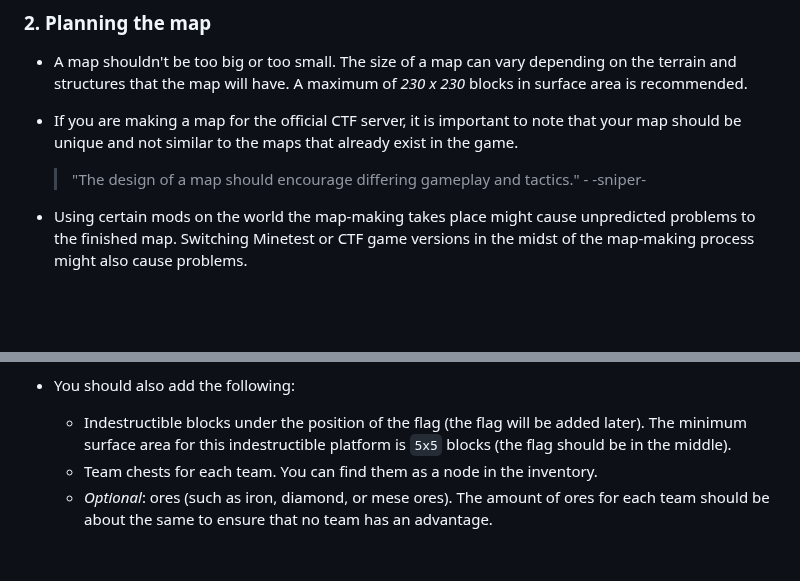
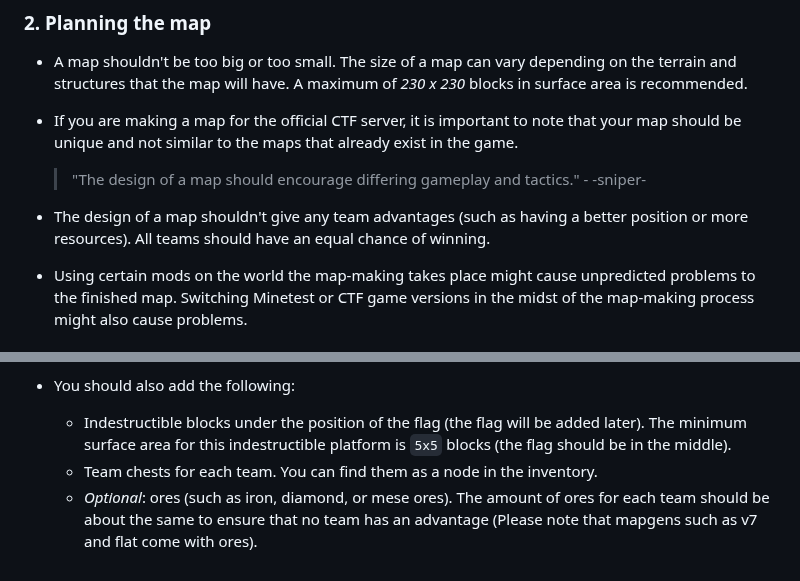
Before and after one commit to CTF-handbooks/map-maker-handbook, a Markdown page: maker-handbook.md, 2 parts joined by grey strips. GitHub-like rendering; blank space fills up the shorter version.

```diff
--- a/maker-handbook.md
+++ b/maker-handbook.md
@@ -21,6 +21,7 @@ This is a detailed guide on how to create a map for the Minetest Capture the Fla
 * If you are making a map for the official CTF server, it is important to note that your map should be unique and not similar to the maps that already exist in the game.
 
     > "The design of a map should encourage differing gameplay and tactics." - -sniper-
+* The design of a map shouldn't give any team advantages (such as having a better position or more resources). All teams should have an equal chance of winning.
 * Using certain mods on the world the map-making takes place might cause unpredicted problems to the finished map. Switching Minetest or CTF game versions in the midst of the map-making process might also cause problems.
 
 ### 3. Creating the World
@@ -49,4 +50,4 @@ This is a detailed guide on how to create a map for the Minetest Capture the Fla
 * You should also add the following:
     * Indestructible blocks under the position of the flag (the flag will be added later). The minimum surface area for this indestructible platform is `5x5` blocks (the flag should be in the middle).
     * Team chests for each team. You can find them as a node in the inventory.
-    * _Optional_: ores (such as iron, diamond, or mese ores). The amount of ores for each team should be about the same to ensure that no team has an advantage.
+    * _Optional_: ores (such as iron, diamond, or mese ores). The amount of ores for each team should be about the same to ensure that no team has an advantage (Please note that mapgens such as v7 and flat come with ores).
```
